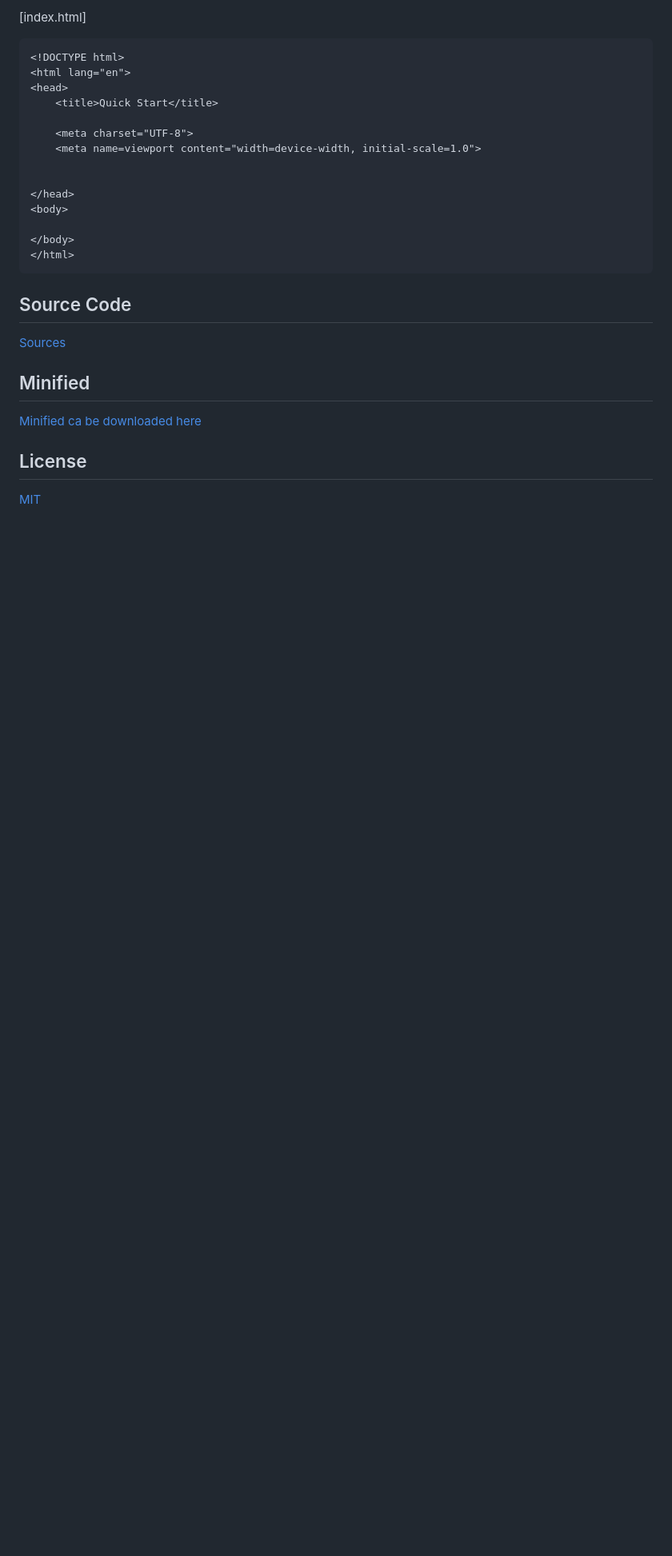
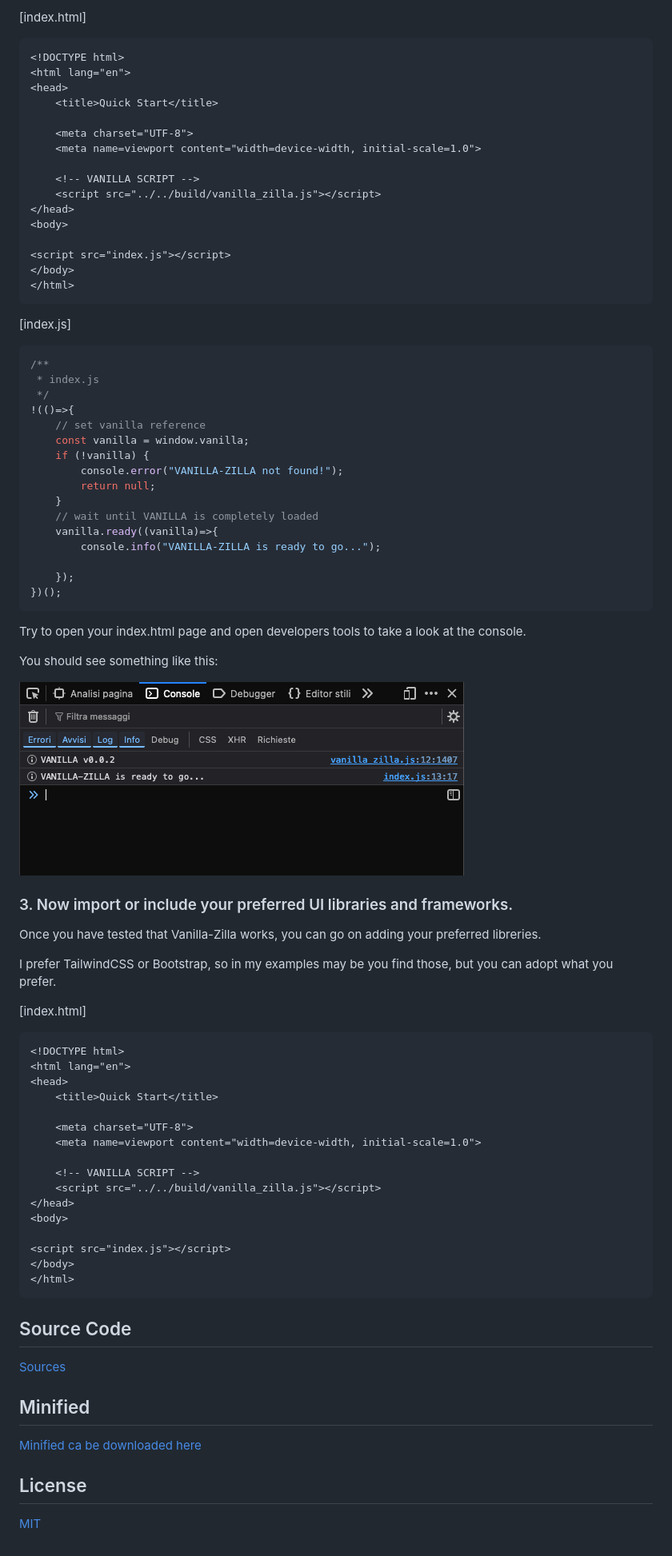
Before and after one commit to angelogeminiani/vanilla-zilla, a Markdown page: README.md, the part around the change. Shown: that part at 80% size. GitHub-like rendering; pictures changed too: _docs/media/screen_01.png (added); blank space fills up the shorter version.

Commit message:
no message

````diff
--- a/README.md
+++ b/README.md
@@ -48,10 +48,64 @@ Usually I call this script `index.js` (yes, not great creativity in this 😁).
     <meta charset="UTF-8">
     <meta name=viewport content="width=device-width, initial-scale=1.0">
 
-
+    <!-- VANILLA SCRIPT -->
+    <script src="../../build/vanilla_zilla.js"></script>
 </head>
 <body>
 
+<script src="index.js"></script>
+</body>
+</html>
+```
+
+[index.js]
+```javascript
+/**
+ * index.js
+ */
+!(()=>{
+    // set vanilla reference
+    const vanilla = window.vanilla;
+    if (!vanilla) {
+        console.error("VANILLA-ZILLA not found!");
+        return null;
+    }
+    // wait until VANILLA is completely loaded
+    vanilla.ready((vanilla)=>{
+        console.info("VANILLA-ZILLA is ready to go...");
+
+    });
+})();
+```
+
+Try to open your index.html page and open developers tools to take a look at the console.
+
+You should see something like this:
+
+![](./_docs/media/screen_01.png)
+
+### 3. Now import or include your preferred UI libraries and frameworks.
+
+Once you have tested that Vanilla-Zilla works, you can go on adding your preferred libreries.
+
+I prefer TailwindCSS or Bootstrap, so in my examples may be you find those, but you can adopt what you prefer.
+
+[index.html]
+```html
+<!DOCTYPE html>
+<html lang="en">
+<head>
+    <title>Quick Start</title>
+
+    <meta charset="UTF-8">
+    <meta name=viewport content="width=device-width, initial-scale=1.0">
+
+    <!-- VANILLA SCRIPT -->
+    <script src="../../build/vanilla_zilla.js"></script>
+</head>
+<body>
+
+<script src="index.js"></script>
 </body>
 </html>
 ```
````
Also changed, not shown: 2 other files.
